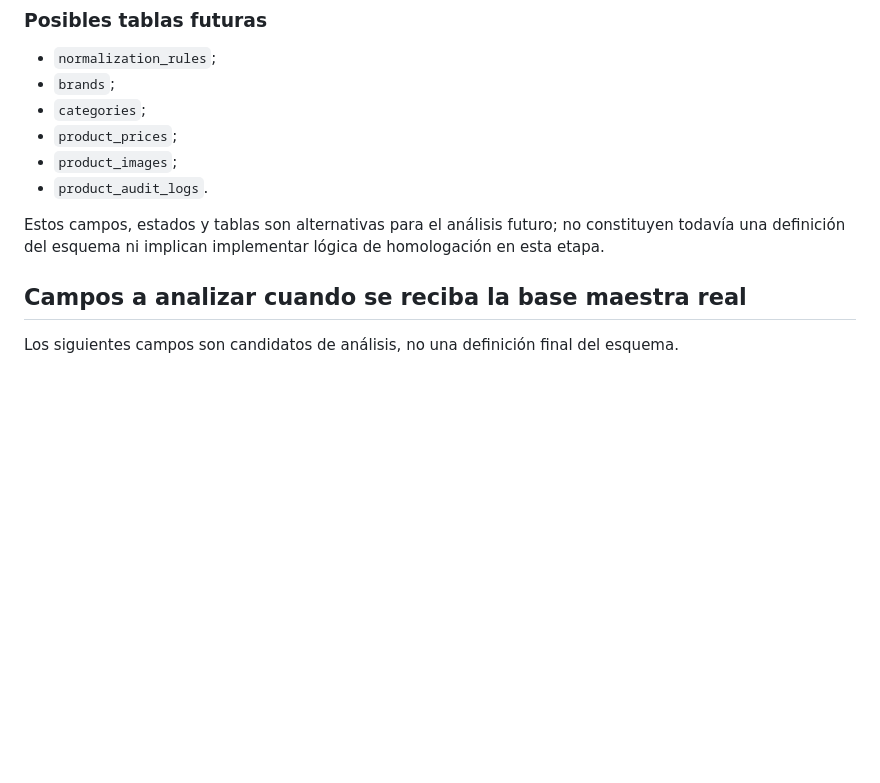
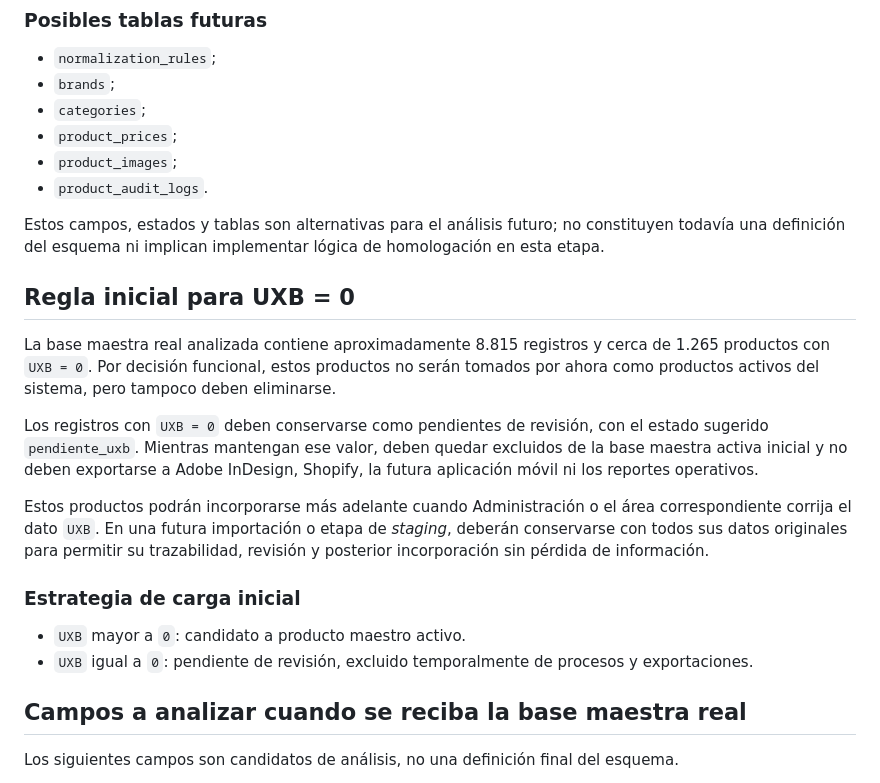
Before and after one commit to daniescorp/manejador-base-de-datos, a Markdown page: docs/MASTER_PRODUCTS_SCHEMA_PLAN.md, the part around the change. Rendered like a GitHub page; blank space fills up the shorter version.

Commit message:
docs: define UXB zero exclusion rule

```diff
--- a/docs/MASTER_PRODUCTS_SCHEMA_PLAN.md
+++ b/docs/MASTER_PRODUCTS_SCHEMA_PLAN.md
@@ -78,6 +78,19 @@ El saneamiento debe poder organizarse por tandas, filtros y estados. También de
 - `product_audit_logs`.
 
 Estos campos, estados y tablas son alternativas para el análisis futuro; no constituyen todavía una definición del esquema ni implican implementar lógica de homologación en esta etapa.
+
+## Regla inicial para UXB = 0
+
+La base maestra real analizada contiene aproximadamente 8.815 registros y cerca de 1.265 productos con `UXB = 0`. Por decisión funcional, estos productos no serán tomados por ahora como productos activos del sistema, pero tampoco deben eliminarse.
+
+Los registros con `UXB = 0` deben conservarse como pendientes de revisión, con el estado sugerido `pendiente_uxb`. Mientras mantengan ese valor, deben quedar excluidos de la base maestra activa inicial y no deben exportarse a Adobe InDesign, Shopify, la futura aplicación móvil ni los reportes operativos.
+
+Estos productos podrán incorporarse más adelante cuando Administración o el área correspondiente corrija el dato `UXB`. En una futura importación o etapa de *staging*, deberán conservarse con todos sus datos originales para permitir su trazabilidad, revisión y posterior incorporación sin pérdida de información.
+
+### Estrategia de carga inicial
+
+- `UXB` mayor a `0`: candidato a producto maestro activo.
+- `UXB` igual a `0`: pendiente de revisión, excluido temporalmente de procesos y exportaciones.
 
 ## Campos a analizar cuando se reciba la base maestra real
 
```
Also changed, not shown: docs/PROJECT_VISION.md (+2 -0 lines).
